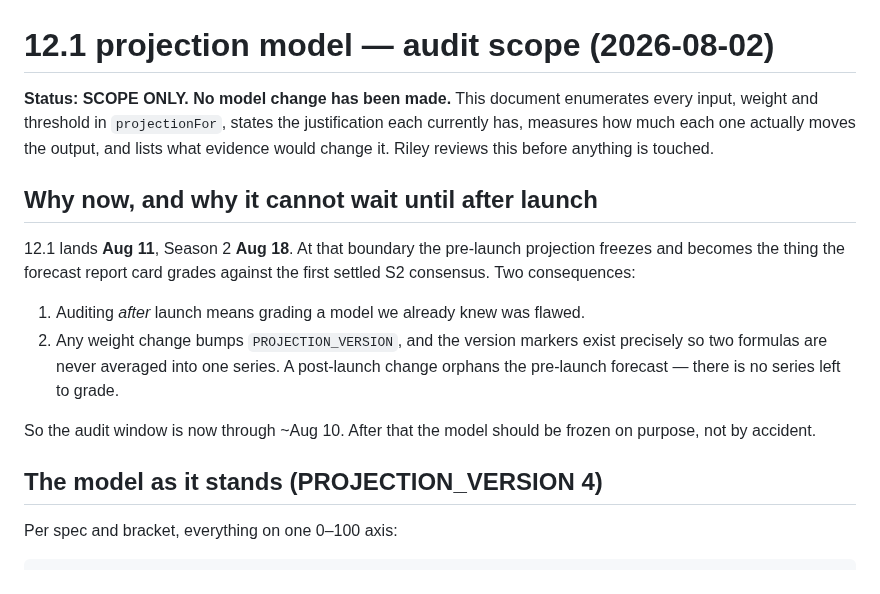
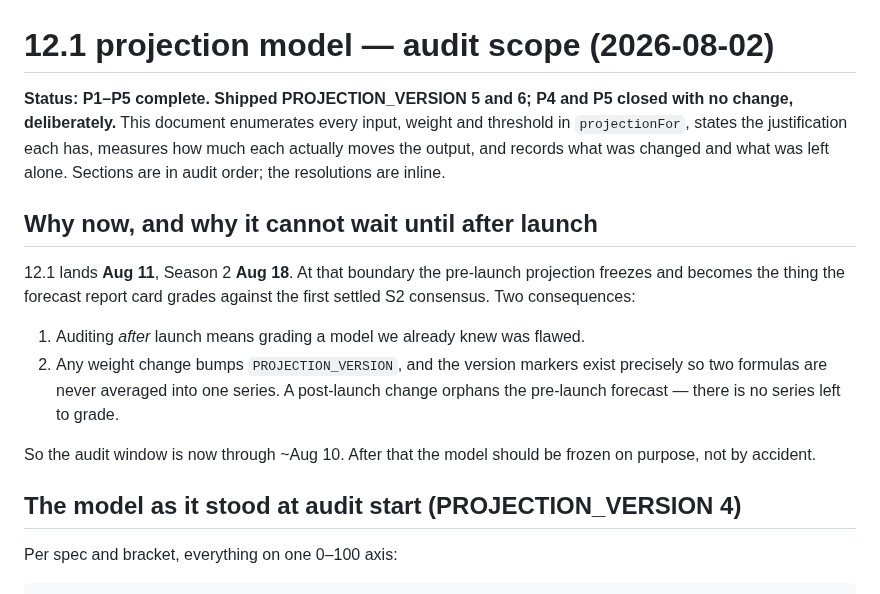
Before and after one commit to riles22/wow-class-tracker, a Markdown page: docs/projection-audit-2026-08.md, the part around one of its changes. GitHub-like rendering.

```diff
--- a/docs/projection-audit-2026-08.md
+++ b/docs/projection-audit-2026-08.md
@@ -1,9 +1,10 @@
 # 12.1 projection model — audit scope (2026-08-02)
 
-**Status: SCOPE ONLY. No model change has been made.** This document enumerates every
-input, weight and threshold in `projectionFor`, states the justification each currently
-has, measures how much each one actually moves the output, and lists what evidence would
-change it. Riley reviews this before anything is touched.
+**Status: P1–P5 complete. Shipped PROJECTION_VERSION 5 and 6; P4 and P5 closed with no
+change, deliberately.** This document enumerates every input, weight and threshold in
+`projectionFor`, states the justification each has, measures how much each actually moves
+the output, and records what was changed and what was left alone. Sections are in audit
+order; the resolutions are inline.
 
 ## Why now, and why it cannot wait until after launch
 
@@ -19,7 +20,7 @@ consensus. Two consequences:
 So the audit window is now through ~Aug 10. After that the model should be frozen on
 purpose, not by accident.
 
-## The model as it stands (PROJECTION_VERSION 4)
+## The model as it stood at audit start (PROJECTION_VERSION 4)
 
 Per spec and bracket, everything on one 0–100 axis:
 
```
Also changed, not shown: other parts of docs/projection-audit-2026-08.md (+67 -0 lines).
